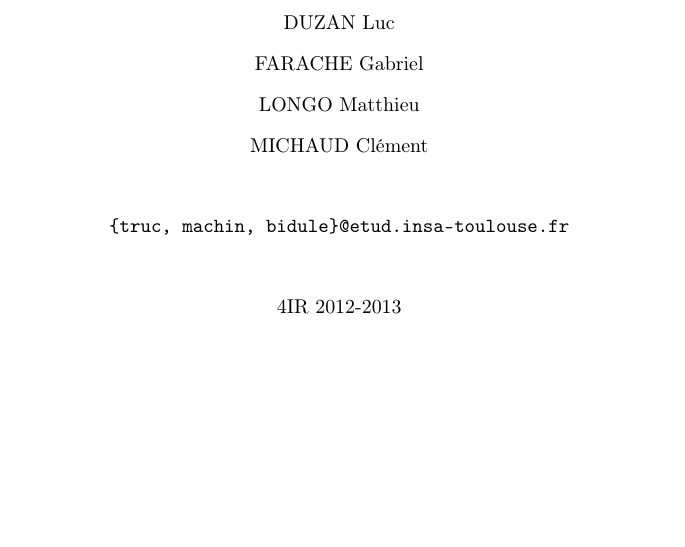
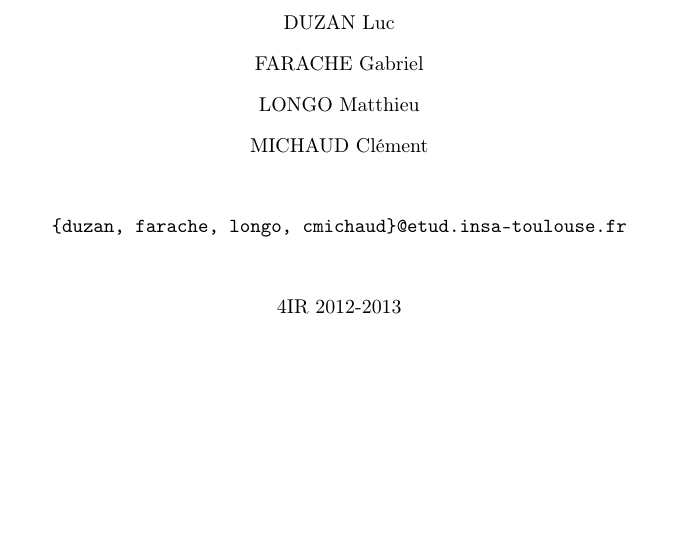
Before and after one commit to strokyl/insasheep, a LaTeX thesis (rapport/main.tex): part of page 1 of 24, cut so that both start at the same text. Compiled offline with pdfLaTeX.

Commit message:
modif page de garde

```diff
--- a/rapport/main.tex
+++ b/rapport/main.tex
@@ -44,7 +44,7 @@
   MICHAUD Clément\\
   \vspace{1cm}
   \par
-  {\tt \{truc, machin, bidule\}@etud.insa-toulouse.fr}\\
+  {\tt \{duzan, farache, longo, cmichaud\}@etud.insa-toulouse.fr}\\
   \vspace{1cm}
   4IR 2012-2013
 
```
